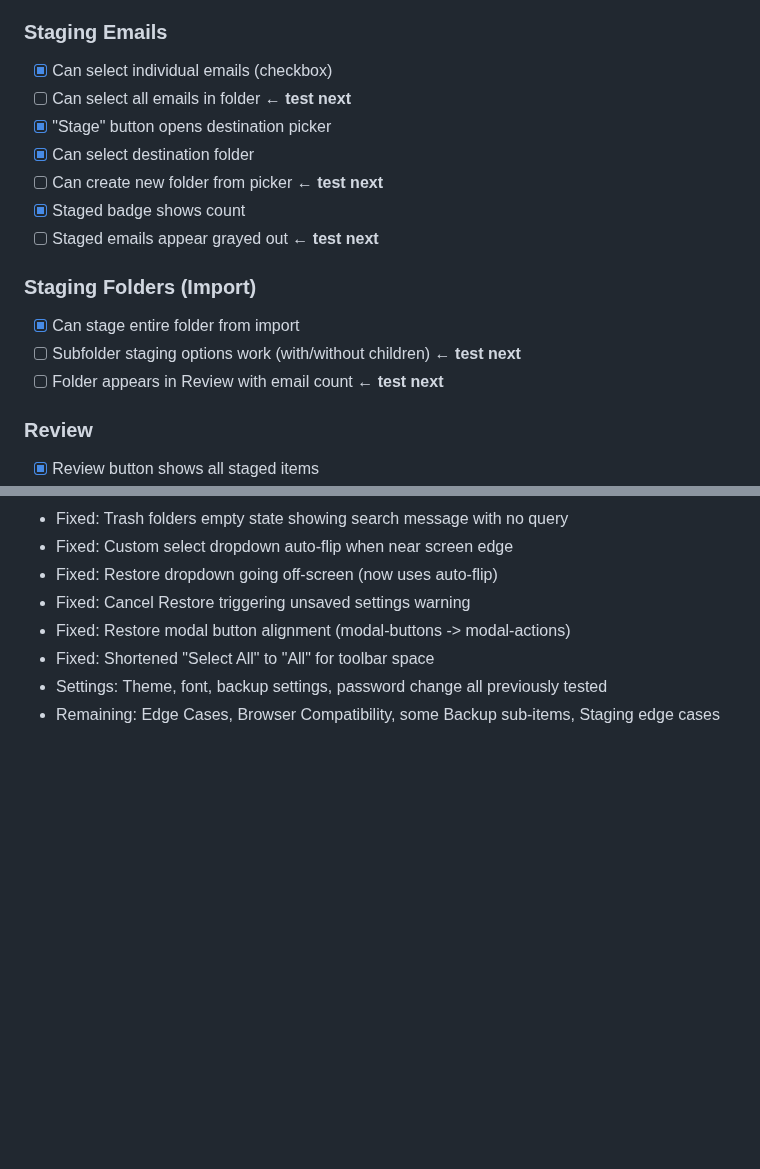
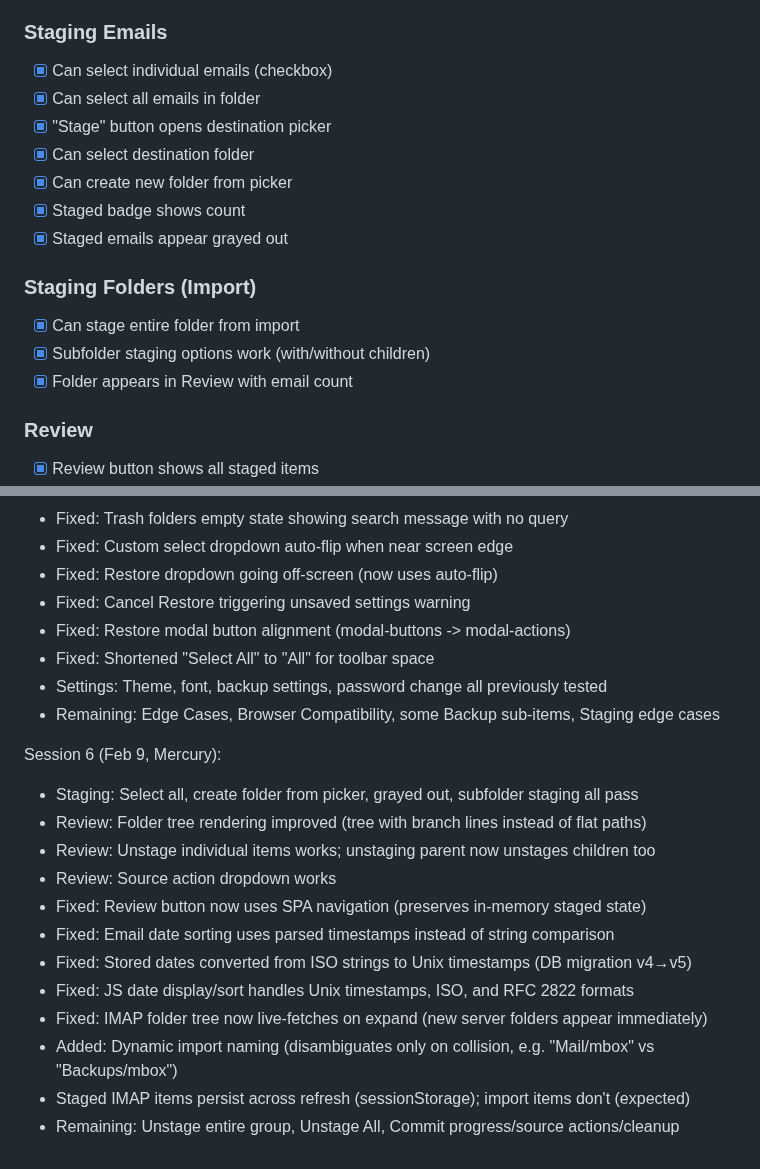
Before and after one commit to rsembera/mailrepo, a Markdown page: docs/TESTING_CHECKLIST.md, 2 parts joined by grey strips. Rendered like a GitHub page; blank space fills up the shorter version.

Commit message:
Docs: Update testing checklist with Session 6 results

```diff
--- a/docs/TESTING_CHECKLIST.md
+++ b/docs/TESTING_CHECKLIST.md
@@ -98,17 +98,17 @@ Pre-release manual testing checklist. Run through before any public release.
 
 ### Staging Emails
 - [x] Can select individual emails (checkbox)
-- [ ] Can select all emails in folder ← **test next**
+- [x] Can select all emails in folder
 - [x] "Stage" button opens destination picker
 - [x] Can select destination folder
-- [ ] Can create new folder from picker ← **test next**
+- [x] Can create new folder from picker
 - [x] Staged badge shows count
-- [ ] Staged emails appear grayed out ← **test next**
+- [x] Staged emails appear grayed out
 
 ### Staging Folders (Import)
 - [x] Can stage entire folder from import
-- [ ] Subfolder staging options work (with/without children) ← **test next**
-- [ ] Folder appears in Review with email count ← **test next**
+- [x] Subfolder staging options work (with/without children)
+- [x] Folder appears in Review with email count
 
 ### Review
 - [x] Review button shows all staged items
@@ -285,3 +285,17 @@ Session 5 (Feb 8, Mercury):
 - Fixed: Shortened "Select All" to "All" for toolbar space
 - Settings: Theme, font, backup settings, password change all previously tested
 - Remaining: Edge Cases, Browser Compatibility, some Backup sub-items, Staging edge cases
+
+Session 6 (Feb 9, Mercury):
+- Staging: Select all, create folder from picker, grayed out, subfolder staging all pass
+- Review: Folder tree rendering improved (tree with branch lines instead of flat paths)
+- Review: Unstage individual items works; unstaging parent now unstages children too
+- Review: Source action dropdown works
+- Fixed: Review button now uses SPA navigation (preserves in-memory staged state)
+- Fixed: Email date sorting uses parsed timestamps instead of string comparison
+- Fixed: Stored dates converted from ISO strings to Unix timestamps (DB migration v4→v5)
+- Fixed: JS date display/sort handles Unix timestamps, ISO, and RFC 2822 formats
+- Fixed: IMAP folder tree now live-fetches on expand (new server folders appear immediately)
+- Added: Dynamic import naming (disambiguates only on collision, e.g. "Mail/mbox" vs "Backups/mbox")
+- Staged IMAP items persist across refresh (sessionStorage); import items don't (expected)
+- Remaining: Unstage entire group, Unstage All, Commit progress/source actions/cleanup
```
